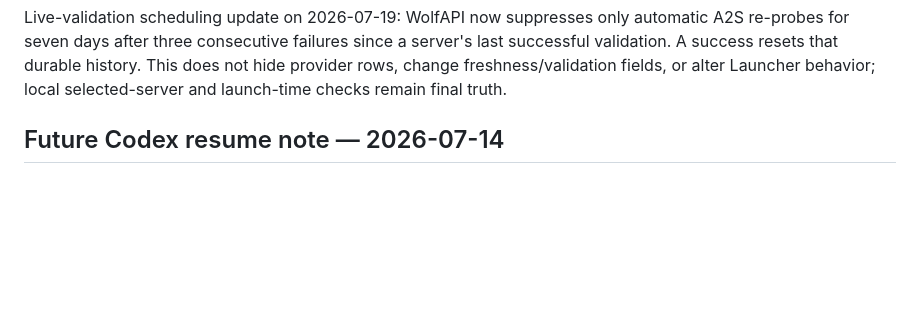
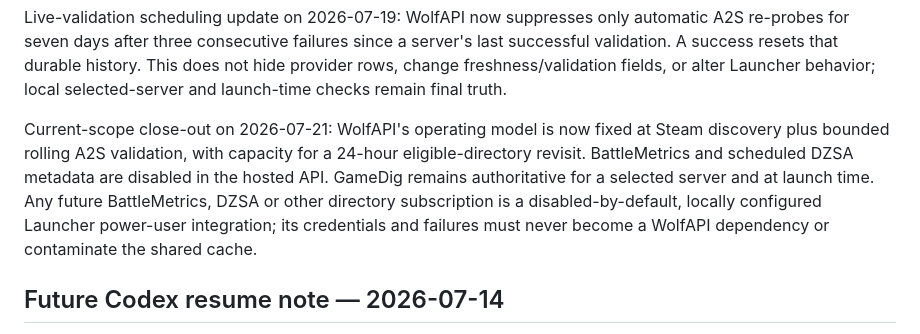
Before and after one commit to DrakonWolfDev/WolfLauncher, a Markdown page: DISCOVERY_FRESHNESS_HANDOFF.md, the part around the change. Drawn GitHub-style; blank space fills up the shorter version.

Commit message:
Record WolfAPI scope closeout

```diff
--- a/DISCOVERY_FRESHNESS_HANDOFF.md
+++ b/DISCOVERY_FRESHNESS_HANDOFF.md
@@ -27,6 +27,15 @@ server's last successful validation. A success resets that durable history.
 This does not hide provider rows, change freshness/validation fields, or alter
 Launcher behavior; local selected-server and launch-time checks remain final
 truth.
+
+Current-scope close-out on 2026-07-21: WolfAPI's operating model is now fixed
+at Steam discovery plus bounded rolling A2S validation, with capacity for a
+24-hour eligible-directory revisit. BattleMetrics and scheduled DZSA metadata
+are disabled in the hosted API. GameDig remains authoritative for a selected
+server and at launch time. Any future BattleMetrics, DZSA or other directory
+subscription is a disabled-by-default, locally configured Launcher power-user
+integration; its credentials and failures must never become a WolfAPI
+dependency or contaminate the shared cache.
 
 ## Future Codex resume note — 2026-07-14
 
```
